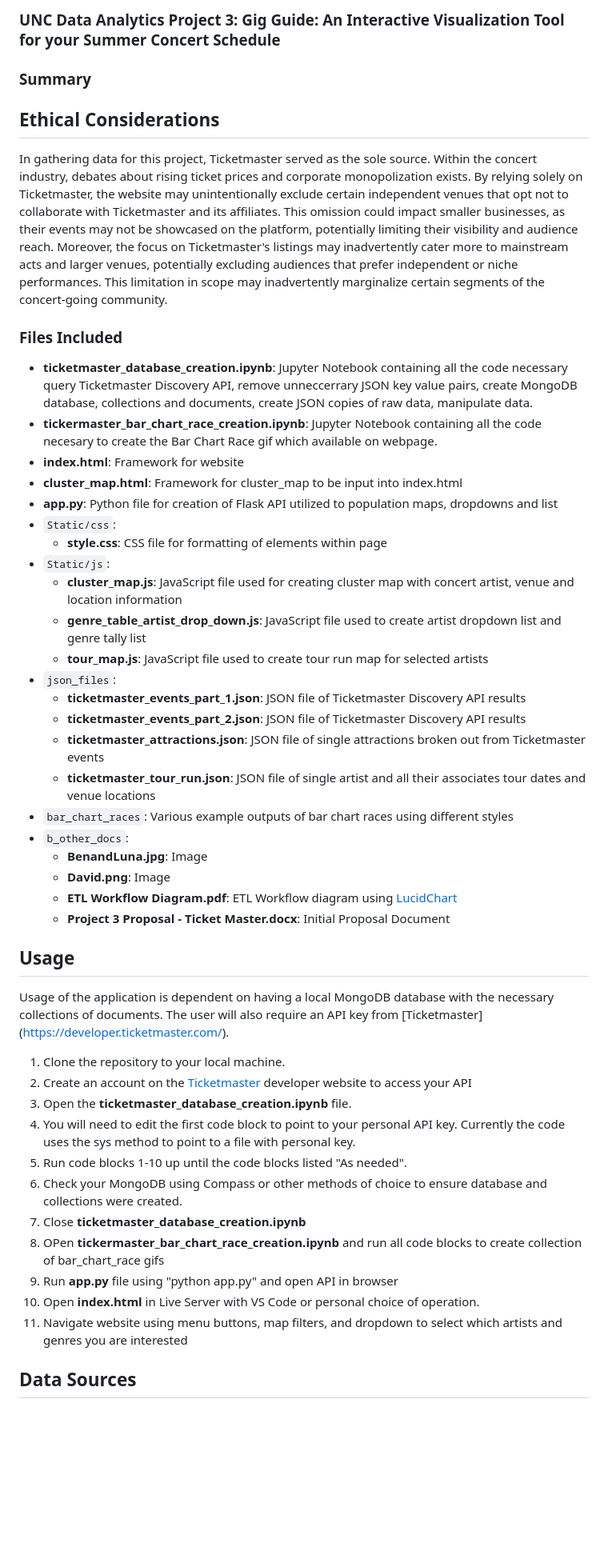
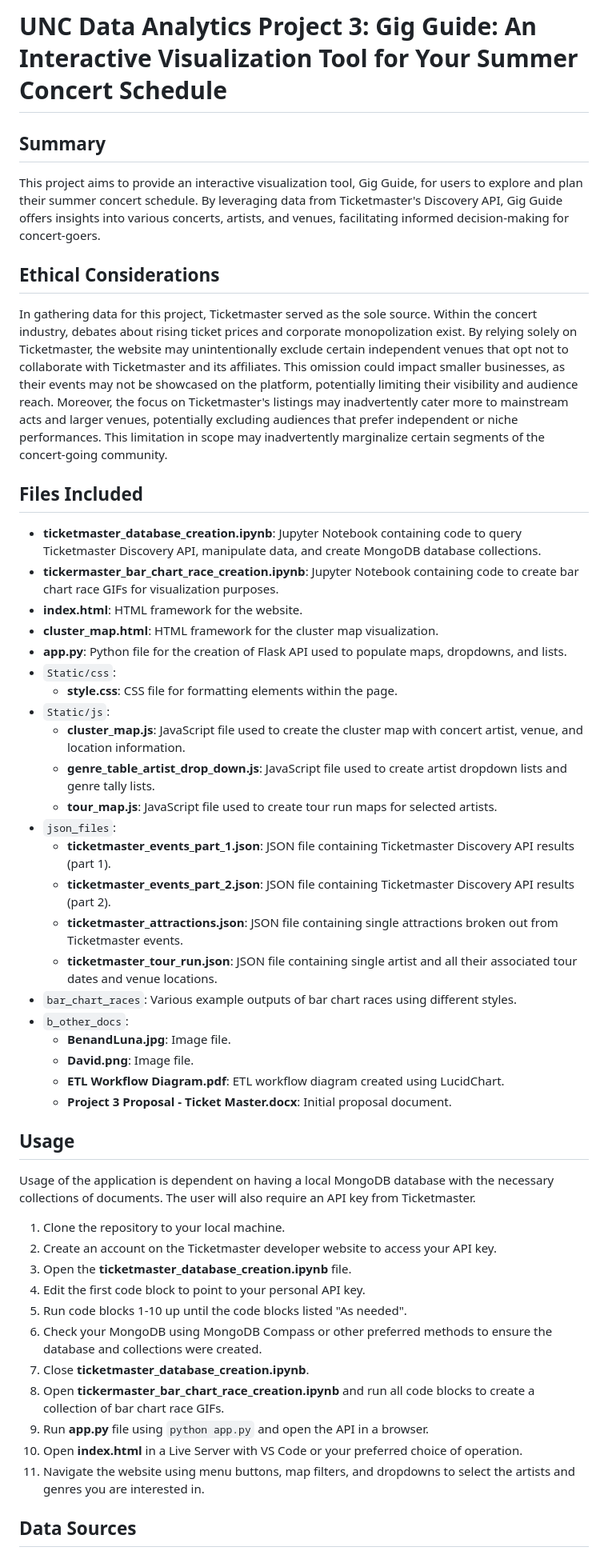
Before and after one commit to tokarczykbl/ticketmater_artist_genre_analysis, a Markdown page: README.md, the part around one of its changes. Shown at 80% size. Drawn GitHub-style; blank space fills up the shorter version.

```diff
--- a/README.md
+++ b/README.md
@@ -1,54 +1,53 @@
-### UNC Data Analytics Project 3: Gig Guide: An Interactive Visualization Tool for your Summer Concert Schedule
+# UNC Data Analytics Project 3: Gig Guide: An Interactive Visualization Tool for Your Summer Concert Schedule
 
-### Summary
+## Summary
+
+This project aims to provide an interactive visualization tool, Gig Guide, for users to explore and plan their summer concert schedule. By leveraging data from Ticketmaster's Discovery API, Gig Guide offers insights into various concerts, artists, and venues, facilitating informed decision-making for concert-goers.
 
 ## Ethical Considerations
 
-In gathering data for this project, Ticketmaster served as the sole source. Within the concert industry, debates about rising ticket prices and corporate monopolization exists. By relying solely on Ticketmaster, the website may unintentionally exclude certain independent venues that opt not to collaborate with Ticketmaster and its affiliates. This omission could impact smaller businesses, as their events may not be showcased on the platform, potentially limiting their visibility and audience reach.  Moreover, the focus on Ticketmaster's listings may inadvertently cater more to mainstream acts and larger venues, potentially excluding audiences that prefer independent or niche performances. This limitation in scope may inadvertently marginalize certain segments of the concert-going community.
+In gathering data for this project, Ticketmaster served as the sole source. Within the concert industry, debates about rising ticket prices and corporate monopolization exist. By relying solely on Ticketmaster, the website may unintentionally exclude certain independent venues that opt not to collaborate with Ticketmaster and its affiliates. This omission could impact smaller businesses, as their events may not be showcased on the platform, potentially limiting their visibility and audience reach. Moreover, the focus on Ticketmaster's listings may inadvertently cater more to mainstream acts and larger venues, potentially excluding audiences that prefer independent or niche performances. This limitation in scope may inadvertently marginalize certain segments of the concert-going community.
 
-### Files Included
+## Files Included
 
-- **ticketmaster_database_creation.ipynb**: Jupyter Notebook containing all the code necessary query Ticketmaster Discovery API, remove unneccerrary JSON key value pairs, create MongoDB database, collections and documents, create JSON copies of raw data, manipulate data.
-- **tickermaster_bar_chart_race_creation.ipynb**: Jupyter Notebook containing all the code necesary to create the Bar Chart Race gif which available on webpage.
-- **index.html**: Framework for website
-- **cluster_map.html**: Framework for cluster_map to be input into index.html
-- **app.py**: Python file for creation of Flask API utilized to population maps, dropdowns and list
+- **ticketmaster_database_creation.ipynb**: Jupyter Notebook containing code to query Ticketmaster Discovery API, manipulate data, and create MongoDB database collections.
+- **tickermaster_bar_chart_race_creation.ipynb**: Jupyter Notebook containing code to create bar chart race GIFs for visualization purposes.
+- **index.html**: HTML framework for the website.
+- **cluster_map.html**: HTML framework for the cluster map visualization.
+- **app.py**: Python file for the creation of Flask API used to populate maps, dropdowns, and lists.
 - `Static/css`:
-    - **style.css**: CSS file for formatting of elements within page
+  - **style.css**: CSS file for formatting elements within the page.
 - `Static/js`:
-    - **cluster_map.js**: JavaScript file used for creating cluster map with concert artist, venue and location information
-    - **genre_table_artist_drop_down.js**: JavaScript file used to create artist dropdown list and genre tally list
-    - **tour_map.js**: JavaScript file used to create tour run map for selected artists
+  - **cluster_map.js**: JavaScript file used to create the cluster map with concert artist, venue, and location information.
+  - **genre_table_artist_drop_down.js**: JavaScript file used to create artist dropdown lists and genre tally lists.
+  - **tour_map.js**: JavaScript file used to create tour run maps for selected artists.
 - `json_files`:
-    - **ticketmaster_events_part_1.json**: JSON file of Ticketmaster Discovery API results
-    - **ticketmaster_events_part_2.json**: JSON file of Ticketmaster Discovery API results
-    - **ticketmaster_attractions.json**: JSON file of single attractions broken out from Ticketmaster events
-    - **ticketmaster_tour_run.json**: JSON file of single artist and all their associates tour dates and venue locations
-- `bar_chart_races`: Various example outputs of bar chart races using different styles
+  - **ticketmaster_events_part_1.json**: JSON file containing Ticketmaster Discovery API results (part 1).
+  - **ticketmaster_events_part_2.json**: JSON file containing Ticketmaster Discovery API results (part 2).
+  - **ticketmaster_attractions.json**: JSON file containing single attractions broken out from Ticketmaster events.
+  - **ticketmaster_tour_run.json**: JSON file containing single artist and all their associated tour dates and venue locations.
+- `bar_chart_races`: Various example outputs of bar chart races using different styles.
 - `b_other_docs`:
-    - **BenandLuna.jpg**: Image
-    - **David.png**: Image
-    - **ETL Workflow Diagram.pdf**: ETL Workflow diagram using [LucidChart](https://www.lucidchart.com)
-    - **Project 3 Proposal - Ticket Master.docx**: Initial Proposal Document
-
+  - **BenandLuna.jpg**: Image file.
+  - **David.png**: Image file.
+  - **ETL Workflow Diagram.pdf**: ETL workflow diagram created using LucidChart.
+  - **Project 3 Proposal - Ticket Master.docx**: Initial proposal document.
 
 ## Usage
 
-Usage of the application is dependent on having a local MongoDB database with the necessary collections of documents.  The user will also require an API key from [Ticketmaster] (https://developer.ticketmaster.com/).
+Usage of the application is dependent on having a local MongoDB database with the necessary collections of documents. The user will also require an API key from Ticketmaster.
 
 1. Clone the repository to your local machine.
-2. Create an account on the [Ticketmaster](https://developer.ticketmaster.com/) developer website to access your API
+2. Create an account on the Ticketmaster developer website to access your API key.
 3. Open the **ticketmaster_database_creation.ipynb** file.
-4. You will need to edit the first code block to point to your personal API key. Currently the code uses the sys method to point to a file with personal key.
+4. Edit the first code block to point to your personal API key.
 5. Run code blocks 1-10 up until the code blocks listed "As needed".
-6. Check your MongoDB using Compass or other methods of choice to ensure database and collections were created.
-7. Close **ticketmaster_database_creation.ipynb**
-8. OPen **tickermaster_bar_chart_race_creation.ipynb** and run all code blocks to create collection of bar_chart_race gifs
-9. Run **app.py** file using "python app.py" and open API in browser
-10. Open **index.html** in Live Server with VS Code or personal choice of operation.
-11. Navigate website using menu buttons, map filters, and dropdown to select which artists and genres you are interested
-
-
+6. Check your MongoDB using MongoDB Compass or other preferred methods to ensure the database and collections were created.
+7. Close **ticketmaster_database_creation.ipynb**.
+8. Open **tickermaster_bar_chart_race_creation.ipynb** and run all code blocks to create a collection of bar chart race GIFs.
+9. Run **app.py** file using `python app.py` and open the API in a browser.
+10. Open **index.html** in a Live Server with VS Code or your preferred choice of operation.
+11. Navigate the website using menu buttons, map filters, and dropdowns to select the artists and genres you are interested in.
 
 ## Data Sources
 
```
Also changed, not shown: other parts of README.md (+9 -10 lines).
